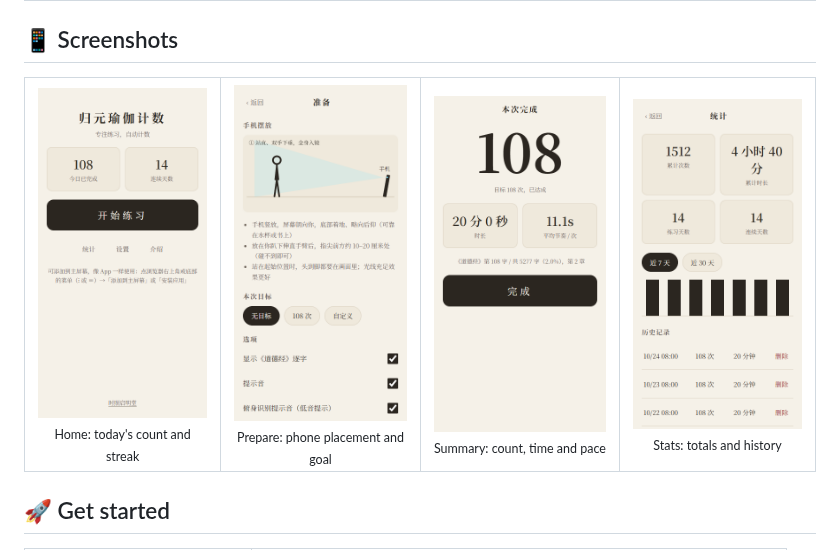
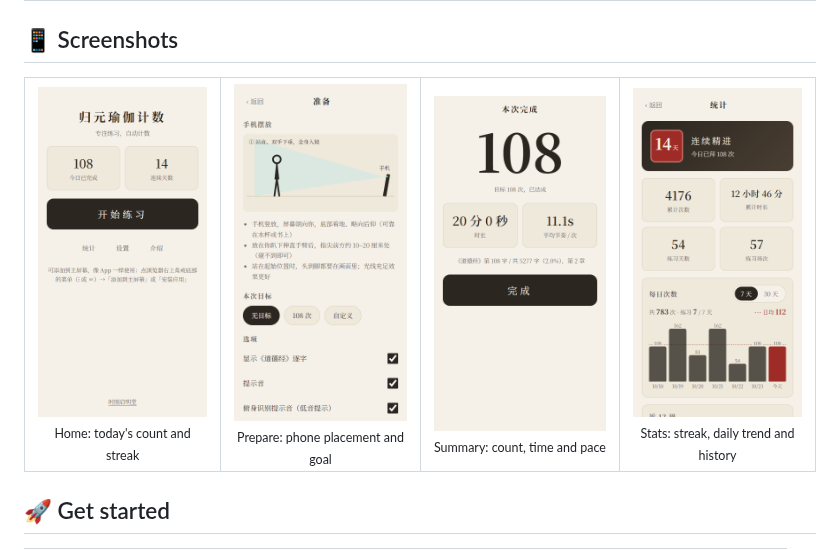
Before and after one commit to freefov-maxwell/prostration-counter, a Markdown page: README.en.md, the part around the change. Drawn GitHub-style; pictures changed too: docs/screenshots/stats.png.

```diff
--- a/README.en.md
+++ b/README.en.md
@@ -60,7 +60,7 @@ This app fixes that. Stand your phone up in front of you, and every time you ret
     <td align="center"><img src="docs/screenshots/home.png" width="200" alt="Home" /><br/><sub>Home: today's count and streak</sub></td>
     <td align="center"><img src="docs/screenshots/prepare.png" width="200" alt="Prepare" /><br/><sub>Prepare: phone placement and goal</sub></td>
     <td align="center"><img src="docs/screenshots/summary.png" width="200" alt="Summary" /><br/><sub>Summary: count, time and pace</sub></td>
-    <td align="center"><img src="docs/screenshots/stats.png" width="200" alt="Stats" /><br/><sub>Stats: totals and history</sub></td>
+    <td align="center"><img src="docs/screenshots/stats.png" width="200" alt="Stats" /><br/><sub>Stats: streak, daily trend and history</sub></td>
   </tr>
 </table>
 
```
Also changed, not shown: README.md (+1 -1 lines), 2 other files.
